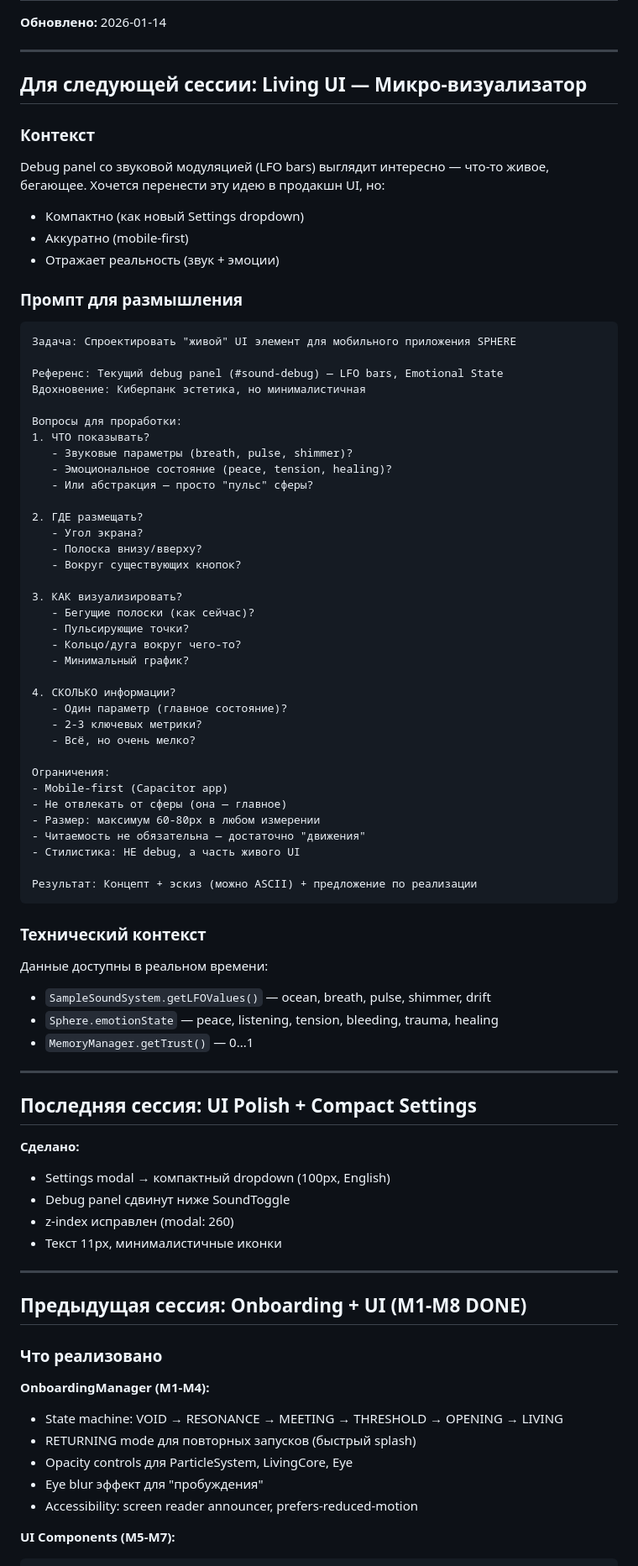
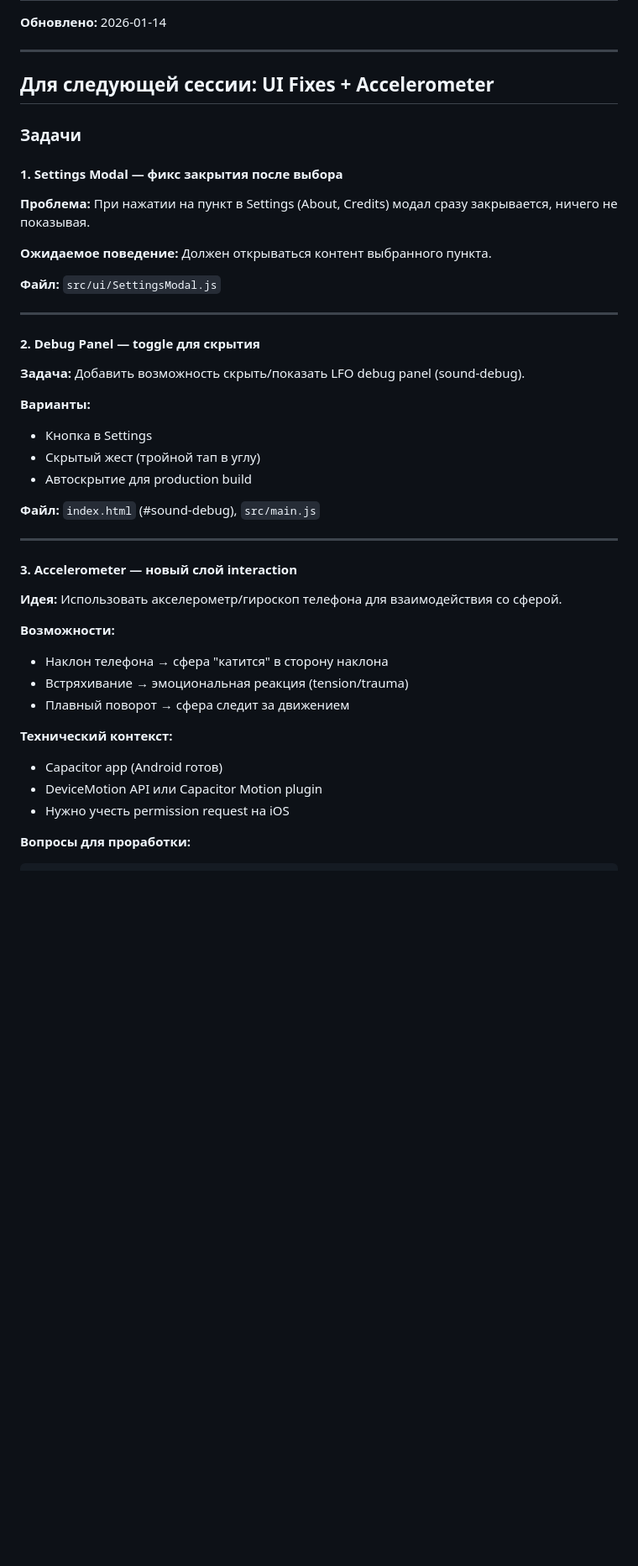
Before and after one commit to Humanji7/sphere-777, a Markdown page: docs/NEXT_SESSION.md, the part around one of its changes. Shown at 84% size. Rendered like a GitHub page; blank space fills up the shorter version.

````diff
--- a/docs/NEXT_SESSION.md
+++ b/docs/NEXT_SESSION.md
@@ -4,85 +4,43 @@
 
 ---
 
-## Для следующей сессии: Living UI — Микро-визуализатор
+## Для следующей сессии: UI Fixes + Accelerometer
 
-### Контекст
+### Задачи
 
-Debug panel со звуковой модуляцией (LFO bars) выглядит интересно — что-то живое, бегающее.
-Хочется перенести эту идею в продакшн UI, но:
-- Компактно (как новый Settings dropdown)
-- Аккуратно (mobile-first)
-- Отражает реальность (звук + эмоции)
+#### 1. Settings Modal — фикс закрытия после выбора
+**Проблема:** При нажатии на пункт в Settings (About, Credits) модал сразу закрывается, ничего не показывая.
 
-### Промпт для размышления
+**Ожидаемое поведение:** Должен открываться контент выбранного пункта.
 
-```
-Задача: Спроектировать "живой" UI элемент для мобильного приложения SPHERE
-
-Референс: Текущий debug panel (#sound-debug) — LFO bars, Emotional State
-Вдохновение: Киберпанк эстетика, но минималистичная
-
-Вопросы для проработки:
-1. ЧТО показывать?
-   - Звуковые параметры (breath, pulse, shimmer)?
-   - Эмоциональное состояние (peace, tension, healing)?
-   - Или абстракция — просто "пульс" сферы?
-
-2. ГДЕ размещать?
-   - Угол экрана?
-   - Полоска внизу/вверху?
-   - Вокруг существующих кнопок?
-
-3. КАК визуализировать?
-   - Бегущие полоски (как сейчас)?
-   - Пульсирующие точки?
-   - Кольцо/дуга вокруг чего-то?
-   - Минимальный график?
-
-4. СКОЛЬКО информации?
-   - Один параметр (главное состояние)?
-   - 2-3 ключевых метрики?
-   - Всё, но очень мелко?
-
-Ограничения:
-- Mobile-first (Capacitor app)
-- Не отвлекать от сферы (она — главное)
-- Размер: максимум 60-80px в любом измерении
-- Читаемость не обязательна — достаточно "движения"
-- Стилистика: НЕ debug, а часть живого UI
-
-Результат: Концепт + эскиз (можно ASCII) + предложение по реализации
-```
-
-### Технический контекст
-
-Данные доступны в реальном времени:
-- `SampleSoundSystem.getLFOValues()` — ocean, breath, pulse, shimmer, drift
-- `Sphere.emotionState` — peace, listening, tension, bleeding, trauma, healing
-- `MemoryManager.getTrust()` — 0...1
+**Файл:** `src/ui/SettingsModal.js`
 
 ---
 
-## Последняя сессия: UI Polish + Compact Settings
+#### 2. Debug Panel — toggle для скрытия
+**Задача:** Добавить возможность скрыть/показать LFO debug panel (sound-debug).
 
-**Сделано:**
-- Settings modal → компактный dropdown (100px, English)
-- Debug panel сдвинут ниже SoundToggle
-- z-index исправлен (modal: 260)
-- Текст 11px, минималистичные иконки
+**Варианты:**
+- Кнопка в Settings
+- Скрытый жест (тройной тап в углу)
+- Автоскрытие для production build
+
+**Файл:** `index.html` (#sound-debug), `src/main.js`
 
 ---
 
-## Предыдущая сессия: Onboarding + UI (M1-M8 DONE)
+#### 3. Accelerometer — новый слой interaction
+**Идея:** Использовать акселерометр/гироскоп телефона для взаимодействия со сферой.
 
-### Что реализовано
+**Возможности:**
+- Наклон телефона → сфера "катится" в сторону наклона
+- Встряхивание → эмоциональная реакция (tension/trauma)
+- Плавный поворот → сфера следит за движением
 
-**OnboardingManager (M1-M4):**
-- State machine: VOID → RESONANCE → MEETING → THRESHOLD → OPENING → LIVING
-- RETURNING mode для повторных запусков (быстрый splash)
-- Opacity controls для ParticleSystem, LivingCore, Eye
-- Eye blur эффект для "пробуждения"
-- Accessibility: screen reader announcer, prefers-reduced-motion
+**Технический контекст:**
+- Capacitor app (Android готов)
+- DeviceMotion API или Capacitor Motion plugin
+- Нужно учесть permission request на iOS
 
-**UI Components (M5-M7):**
+**Вопросы для проработки:**
 ```
````
Also changed, not shown: other parts of docs/NEXT_SESSION.md (+48 -49 lines).
